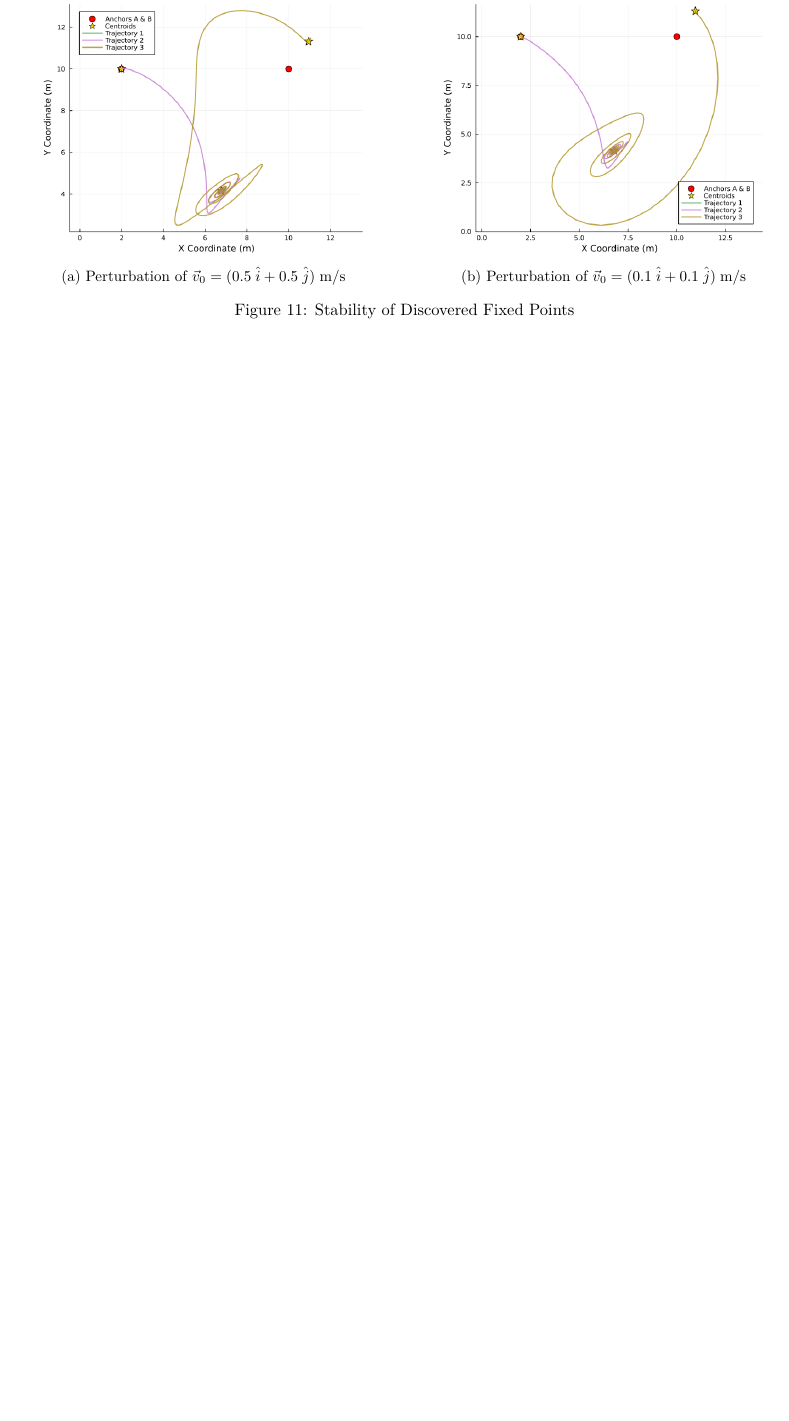
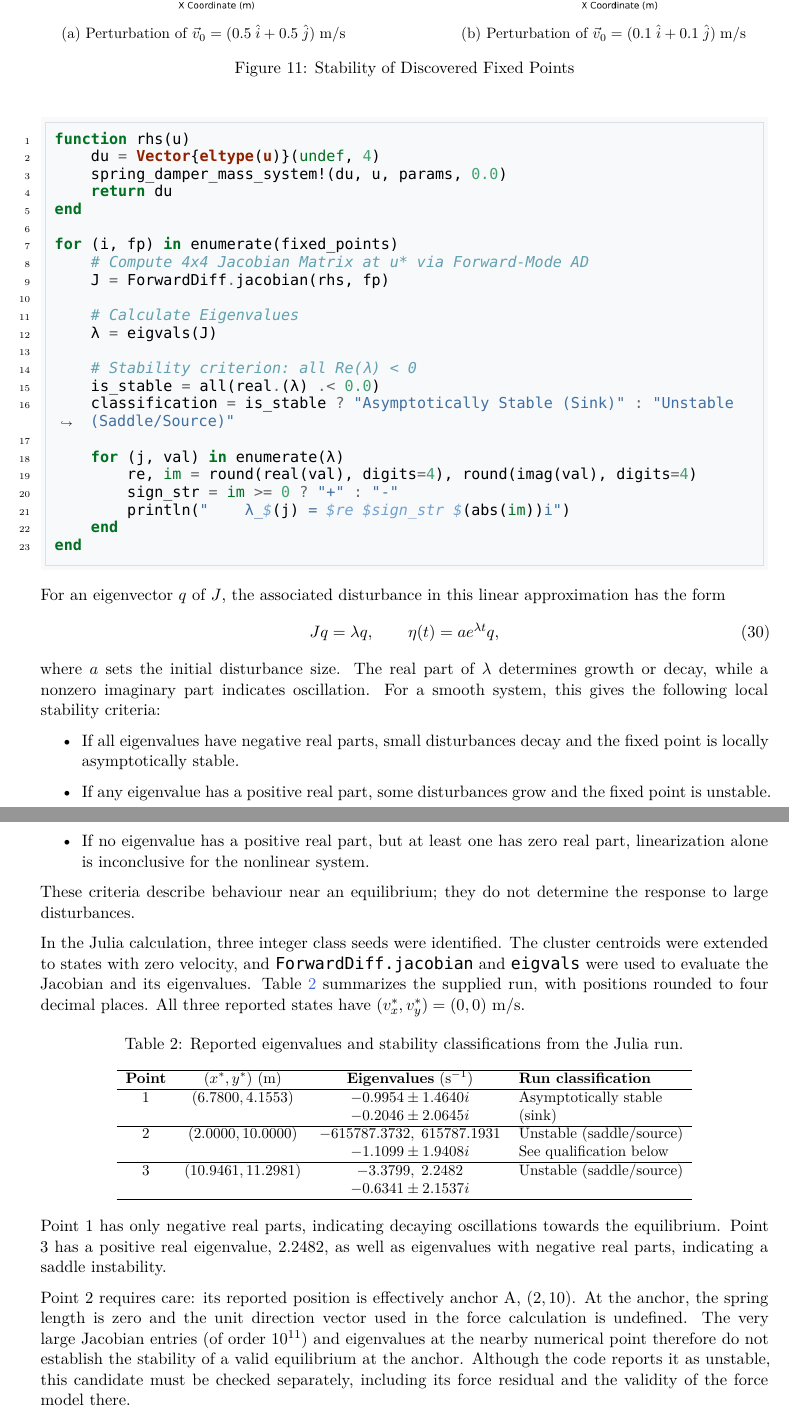
Before and after one commit to Esraaj-Sarkar-Gupta/dynamics-and-simulation, a LaTeX paper (Report/main.tex, which reads Report/Problems/Problem13/problem_13.tex): part of page 23 of 23 before the commit and two parts of pages 23 and 24 of 26 after it, the two joined at a grey line, cut so that both start at the same text, the shorter picture padded with empty space. Compiled offline with XeLaTeX.

Commit message:
Updated report -- questions 10 and 13

```diff
--- a/Report/Problems/Problem13/problem_13.tex
+++ b/Report/Problems/Problem13/problem_13.tex
@@ -303,0 +320,64 @@ In the system simulate here, three distinct fixed points were discovered. The sy
+\begin{minted}{julia}
+function rhs(u)
+    du = Vector{eltype(u)}(undef, 4)
+    spring_damper_mass_system!(du, u, params, 0.0)
+    return du
+end
+
+for (i, fp) in enumerate(fixed_points)
+    # Compute 4x4 Jacobian Matrix at u* via Forward-Mode AD
+    J = ForwardDiff.jacobian(rhs, fp)
+
+    # Calculate Eigenvalues
+    λ = eigvals(J)
+
+    # Stability criterion: all Re(λ) < 0
+    is_stable = all(real.(λ) .< 0.0)
+    classification = is_stable ? "Asymptotically Stable (Sink)" : "Unstable (Saddle/Source)"
+
+    for (j, val) in enumerate(λ)
+        re, im = round(real(val), digits=4), round(imag(val), digits=4)
+        sign_str = im >= 0 ? "+" : "-"
+        println("    λ_$(j) = $re $sign_str $(abs(im))i")
+    end
+end
+\end{minted}
+
+For an eigenvector $q$ of $J$, the associated disturbance in this linear approximation has the form
+\begin{equation}
+    Jq=\lambda q, \qquad \eta(t)=a e^{\lambda t}q,
+\end{equation}
+where $a$ sets the initial disturbance size. The real part of $\lambda$ determines growth or decay, while a nonzero imaginary part indicates oscillation. For a smooth system, this gives the following local stability criteria:
+\begin{itemize}
+    \item If all eigenvalues have negative real parts, small disturbances decay and the fixed point is locally asymptotically stable.
+    \item If any eigenvalue has a positive real part, some disturbances grow and the fixed point is unstable.
+    \item If no eigenvalue has a positive real part, but at least one has zero real part, linearization alone is inconclusive for the nonlinear system.
+\end{itemize}
+These criteria describe behaviour near an equilibrium; they do not determine the response to large disturbances.
+
+In the Julia calculation, three integer class seeds were identified. The cluster centroids were extended to states with zero velocity, and \texttt{ForwardDiff.jacobian} and \texttt{eigvals} were used to evaluate the Jacobian and its eigenvalues. Table~\ref{tab:p13_jacobian_stability} summarizes the supplied run, with positions rounded to four decimal places. All three reported states have $(v_x^*,v_y^*)=(0,0)$~m/s.
+
+\begin{table}[htbp]
+    \centering
+    \small
+    \caption{Reported eigenvalues and stability classifications from the Julia run.}
+    \label{tab:p13_jacobian_stability}
+    \begin{tabular}{c c c l}
+        \hline
+        \textbf{Point} & $(x^*,y^*)$ (m) & \textbf{Eigenvalues} ($\mathrm{s}^{-1}$) & \textbf{Run classification} \\
+        \hline
+        1 & $(6.7800,4.1553)$ & $-0.9954\pm1.4640i$ & Asymptotically stable \\
+          & & $-0.2046\pm2.0645i$ & (sink) \\
+        \hline
+        2 & $(2.0000,10.0000)$ & $-615787.3732,\;615787.1931$ & Unstable (saddle/source) \\
+          & & $-1.1099\pm1.9408i$ & See qualification below \\
+        \hline
+        3 & $(10.9461,11.2981)$ & $-3.3799,\;2.2482$ & Unstable (saddle/source) \\
+          & & $-0.6341\pm2.1537i$ & \\
+        \hline
+    \end{tabular}
+\end{table}
+
+Point 1 has only negative real parts, indicating decaying oscillations towards the equilibrium. Point 3 has a positive real eigenvalue, $2.2482$, as well as eigenvalues with negative real parts, indicating a saddle instability.
+
+Point 2 requires care: its reported position is effectively anchor A, $(2,10)$. At the anchor, the spring length is zero and the unit direction vector used in the force calculation is undefined. The very large Jacobian entries (of order $10^{11}$) and eigenvalues at the nearby numerical point therefore do not establish the stability of a valid equilibrium at the anchor. Although the code reports it as unstable, this candidate must be checked separately, including its force residual and the validity of the force model there.
```
Also changed, not shown: Report/Problems/Problem10/problem_10.tex (added, +50 -0 lines), Report/main.tex (+1 -0 lines), Report/Problems/Problem10/figures/linear.png (added), Report/Problems/Problem10/figures/non_linear_L0.png (added), Report/Problems/Problem13/figures/fixed_points_analysis.png (added), Report/Problems/Problem13/problem_13.tex (23 more changed lines), 2 other files.
